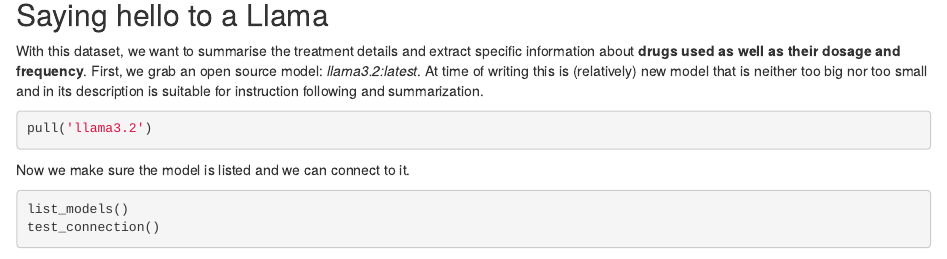
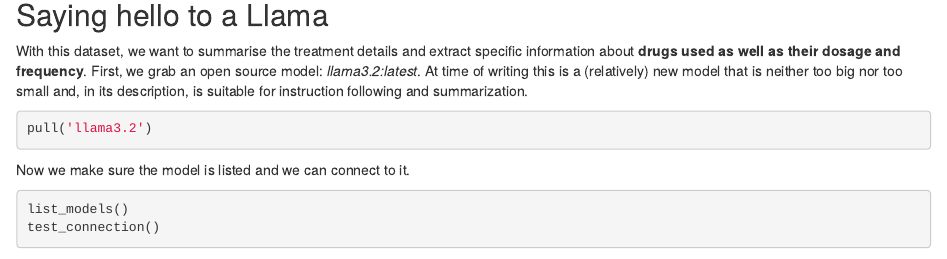
Before and after one commit to al-obrien/website, an R Markdown document (content/post/2025-06-22-r-ollama-medical-text/index.Rmd): the page in a window 1100 px wide, from 2000 px down. Rendered offline with R 4.5, knitr and Pandoc, with nearby package versions; code that draws random numbers runs with fixed seeds of ours; some code elsewhere in the file could not run offline.

Commit message:
Grammar problems

````diff
--- a/content/post/2025-06-22-r-ollama-medical-text/index.Rmd
+++ b/content/post/2025-06-22-r-ollama-medical-text/index.Rmd
@@ -79,7 +79,7 @@
 
 ## Saying hello to a Llama
 
-With this dataset, we want to summarise the treatment details and extract specific information about **drugs used as well as their dosage and frequency**. First, we grab an open source model: *llama3.2:latest*. At time of writing this is (relatively) new model that is neither too big nor too small and in its description is suitable for instruction following and summarization.
+With this dataset, we want to summarise the treatment details and extract specific information about **drugs used as well as their dosage and frequency**. First, we grab an open source model: *llama3.2:latest*. At time of writing this is a (relatively) new model that is neither too big nor too small and, in its description, is suitable for instruction following and summarization.
 
 ```{r, eval = FALSE}
 pull('llama3.2')
````
Also changed, not shown: content/post/2025-06-22-r-ollama-medical-text/index.html.
